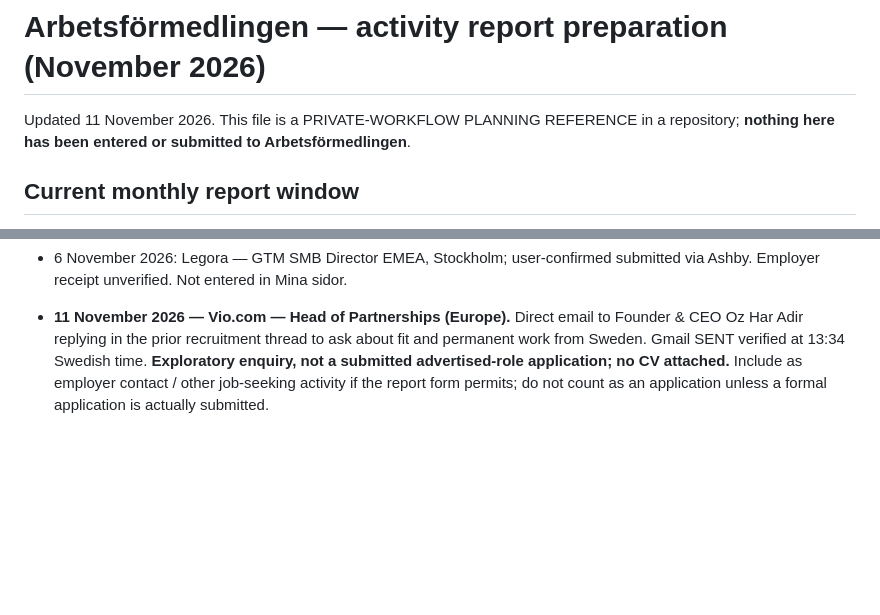
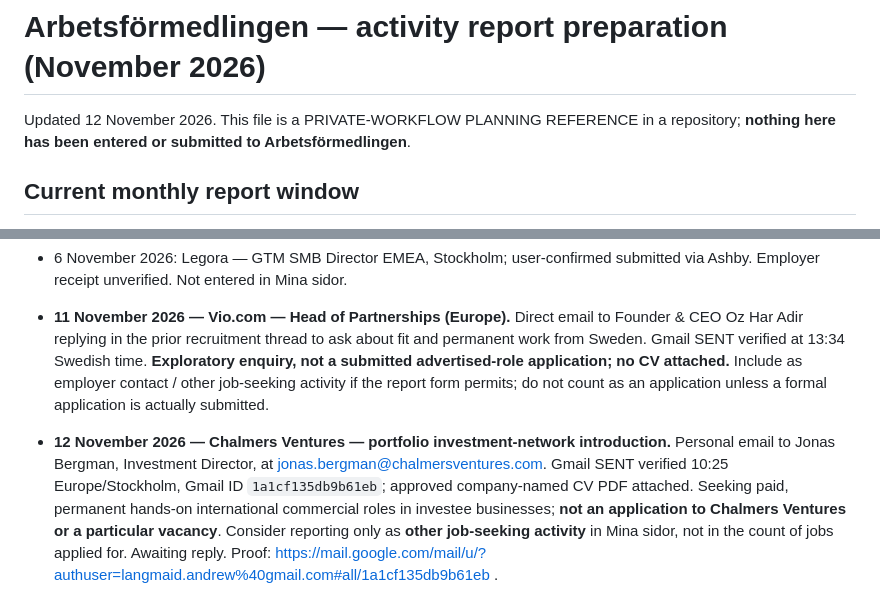
Before and after one commit to Pomeroi9Langmaid/Job-Hunting, a Markdown page: data/ARBETSFÖRMEDLINGEN_REPORTING_CURRENT_2026-11.md, 2 parts joined by grey strips. Drawn GitHub-style; blank space fills up the shorter version.

Commit message:
Clarify Chalmers investor introduction as other activity not job application

```diff
--- a/data/ARBETSFÖRMEDLINGEN_REPORTING_CURRENT_2026-11.md
+++ b/data/ARBETSFÖRMEDLINGEN_REPORTING_CURRENT_2026-11.md
@@ -1,5 +1,5 @@
 # Arbetsförmedlingen — activity report preparation (November 2026)
-Updated 11 November 2026. This file is a PRIVATE-WORKFLOW PLANNING REFERENCE in a repository; **nothing here has been entered or submitted to Arbetsförmedlingen**.
+Updated 12 November 2026. This file is a PRIVATE-WORKFLOW PLANNING REFERENCE in a repository; **nothing here has been entered or submitted to Arbetsförmedlingen**.
 
 ## Current monthly report window
 Andrew registered as seeking work on 1 November 2026. Record actual November activities and submit the **November report 1–14 December 2026** through Arbetsförmedlingen Mina sidor. Follow any individually agreed action-plan requirements. Official guidance: https://arbetsformedlingen.se/aktivitetsrapportering
@@ -33,3 +33,4 @@ These are confirmed by the applicant, but employer receipts have not been indepe
 - 6 November 2026: Legora — GTM SMB Director EMEA, Stockholm; user-confirmed submitted via Ashby. Employer receipt unverified. Not entered in Mina sidor.
 
 - **11 November 2026 — Vio.com — Head of Partnerships (Europe).** Direct email to Founder & CEO Oz Har Adir replying in the prior recruitment thread to ask about fit and permanent work from Sweden. Gmail SENT verified at 13:34 Swedish time. **Exploratory enquiry, not a submitted advertised-role application; no CV attached.** Include as employer contact / other job-seeking activity if the report form permits; do not count as an application unless a formal application is actually submitted.
+- **12 November 2026 — Chalmers Ventures — portfolio investment-network introduction.** Personal email to Jonas Bergman, Investment Director, at jonas.bergman@chalmersventures.com. Gmail SENT verified 10:25 Europe/Stockholm, Gmail ID `1a1cf135db9b61eb`; approved company-named CV PDF attached. Seeking paid, permanent hands-on international commercial roles in investee businesses; **not an application to Chalmers Ventures or a particular vacancy**. Consider reporting only as **other job-seeking activity** in Mina sidor, not in the count of jobs applied for. Awaiting reply. Proof: https://mail.google.com/mail/u/?authuser=langmaid.andrew%40gmail.com#all/1a1cf135db9b61eb .
```
